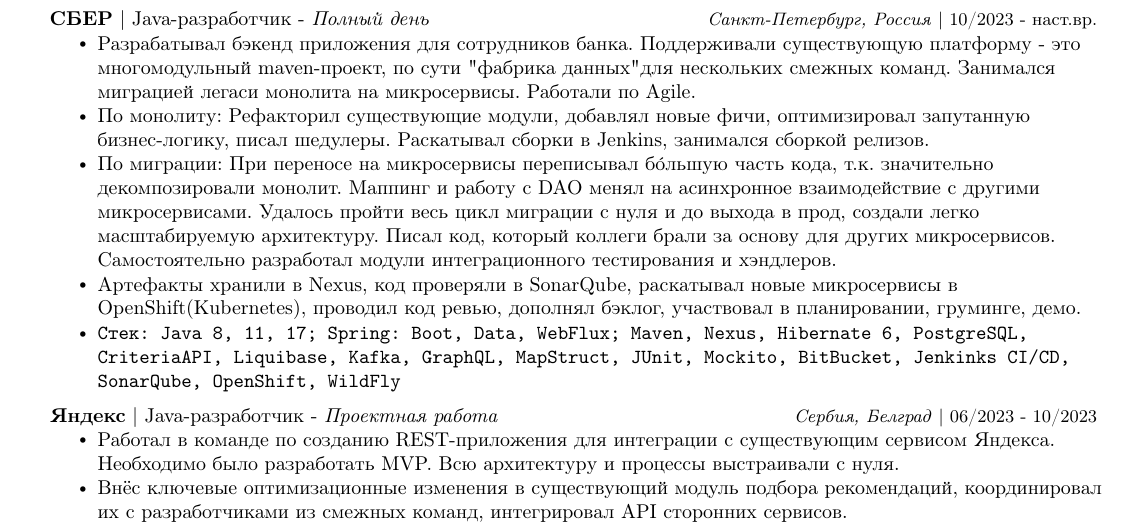
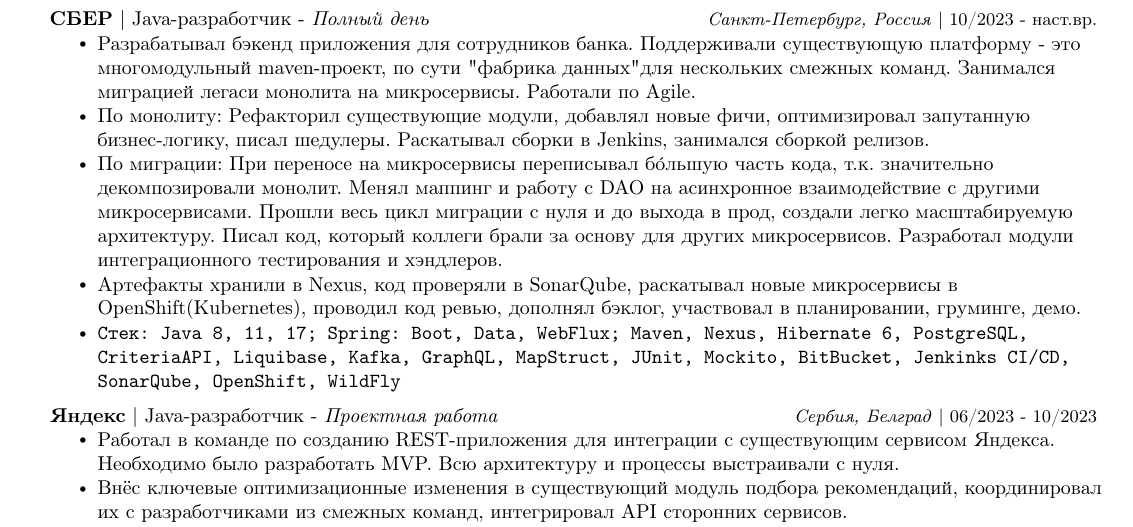
Before and after one commit to mitrofmep/cv, a LaTeX CV (main_cv.tex): part of the page, cut so that both start at the same text. Compiled offline with pdfLaTeX.

Commit message:
Update main_cv.tex

```diff
--- a/main_cv.tex
+++ b/main_cv.tex
@@ -127,7 +127,7 @@
         \resumeItemListStart
             \resumeItem{Разрабатывал бэкенд приложения для сотрудников банка. Поддерживали существующую платформу - это многомодульный maven-проект, по сути "фабрика данных" для нескольких смежных команд. Занимался миграцией легаси монолита на микросервисы. Работали по Agile.}
             \resumeItem{По монолиту: Рефакторил существующие модули, добавлял новые фичи, оптимизировал запутанную бизнес-логику, писал шедулеры. Раскатывал сборки в Jenkins, занимался сборкой релизов.}
-            \resumeItem{По миграции: При переносе на микросервисы переписывал бóльшую часть кода, т.к. значительно декомпозировали монолит. Маппинг и работу с DAO менял на асинхронное взаимодействие с другими микросервисами. Удалось пройти весь цикл миграции с нуля и до выхода в прод, создали легко масштабируемую архитектуру. Писал код, который коллеги брали за основу для других микросервисов. Самостоятельно разработал модули интеграционного тестирования и хэндлеров.}
+            \resumeItem{По миграции: При переносе на микросервисы переписывал бóльшую часть кода, т.к. значительно декомпозировали монолит. Менял маппинг и работу с DAO на асинхронное взаимодействие с другими микросервисами. Прошли весь цикл миграции с нуля и до выхода в прод, создали легко масштабируемую архитектуру. Писал код, который коллеги брали за основу для других микросервисов. Разработал модули интеграционного тестирования и хэндлеров.}
             \resumeItem{Артефакты хранили в Nexus, код проверяли в SonarQube,  раскатывал новые микросервисы в OpenShift(Kubernetes), проводил код ревью, дополнял бэклог, участвовал в планировании, груминге, демо.}
             \resumeItem{\texttt{Стек: Java 8, 11, 17; Spring: Boot, Data, WebFlux; Maven, Nexus, Hibernate 6, PostgreSQL, CriteriaAPI, Liquibase, Kafka, GraphQL, MapStruct, JUnit, Mockito, BitBucket, Jenkinks CI/CD, SonarQube, OpenShift, WildFly}}
 
```
